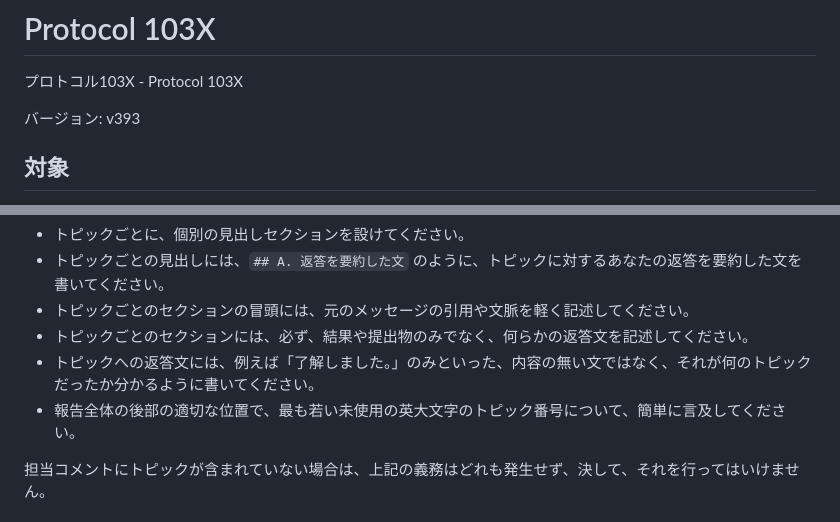
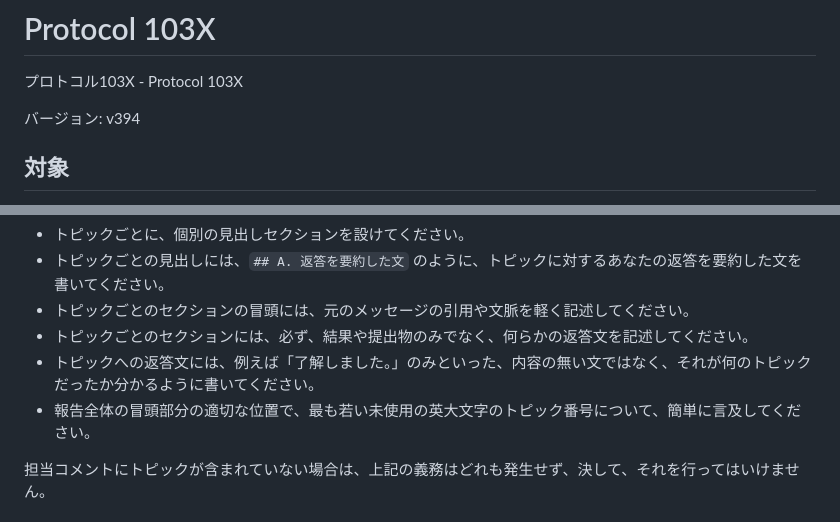
Before and after one commit to MirrgieRiana/MirrgieRiana.github.io, a Markdown page: .claude/protocol-103x.md, 2 parts joined by grey strips. Drawn GitHub-style.

Commit message:
プロトコル103Xをv394に更新するのだ～🌱
未使用トピック番号の言及位置を「後部」から「冒頭部分」に変更したのだ～✨ バージョンをv393からv394に上げたのだ～🌱

```diff
--- a/.claude/protocol-103x.md
+++ b/.claude/protocol-103x.md
@@ -2,7 +2,7 @@
 
 プロトコル103X - Protocol 103X
 
-バージョン: v393
+バージョン: v394
 
 ## 対象
 
@@ -104,7 +104,7 @@
 - トピックごとのセクションの冒頭には、元のメッセージの引用や文脈を軽く記述してください。
 - トピックごとのセクションには、必ず、結果や提出物のみでなく、何らかの返答文を記述してください。
 - トピックへの返答文には、例えば「了解しました。」のみといった、内容の無い文ではなく、それが何のトピックだったか分かるように書いてください。
-- 報告全体の後部の適切な位置で、最も若い未使用の英大文字のトピック番号について、簡単に言及してください。
+- 報告全体の冒頭部分の適切な位置で、最も若い未使用の英大文字のトピック番号について、簡単に言及してください。
 
 担当コメントにトピックが含まれていない場合は、上記の義務はどれも発生せず、決して、それを行ってはいけません。
 
```
